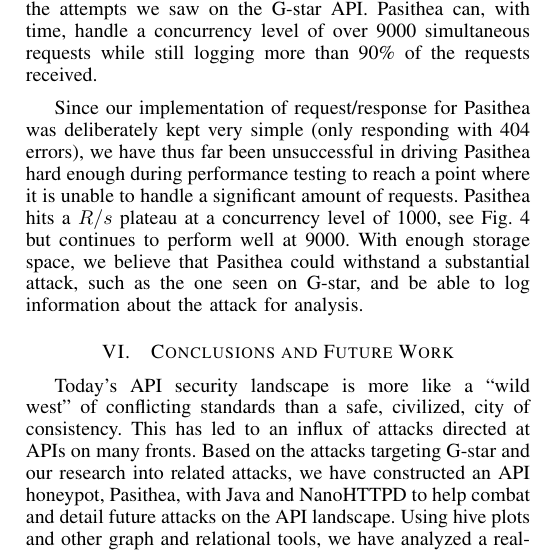
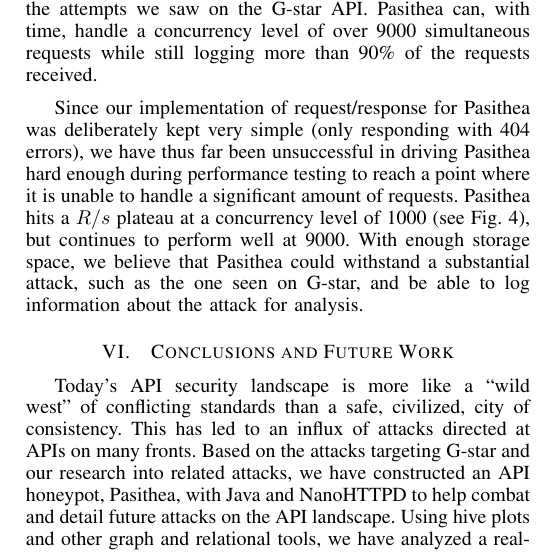
Before and after one commit to Marist-Innovation-Lab/PasitheaHoneypot, a LaTeX paper (docs/IEEE-Paper-Latex-Src/main.tex, which reads docs/IEEE-Paper-Latex-Src/performance.tex): part of one column of page 4 of 4, cut so that both start at the same text. Compiled offline with pdfLaTeX.

Commit message:
added parenthesis
()

```diff
--- a/docs/IEEE-Paper-Latex-Src/performance.tex
+++ b/docs/IEEE-Paper-Latex-Src/performance.tex
@@ -30,5 +30,5 @@
 \end{figure}
 
 Since our implementation of request/response for Pasithea was deliberately kept very simple (only responding with 404 errors), we have thus far been unsuccessful in driving Pasithea hard enough during performance testing to reach a point where it is unable to handle a significant amount of requests.
-Pasithea hits a $R/s$ plateau at a concurrency level of 1000, see Fig.~\ref{fig:R/s} but continues to perform well at 9000.
+Pasithea hits a $R/s$ plateau at a concurrency level of 1000 (see Fig.~\ref{fig:R/s}), but continues to perform well at 9000.
 With enough storage space, we believe that Pasithea could withstand a substantial attack, such as the one seen on G-star, and be able to log information about the attack for analysis.
```
